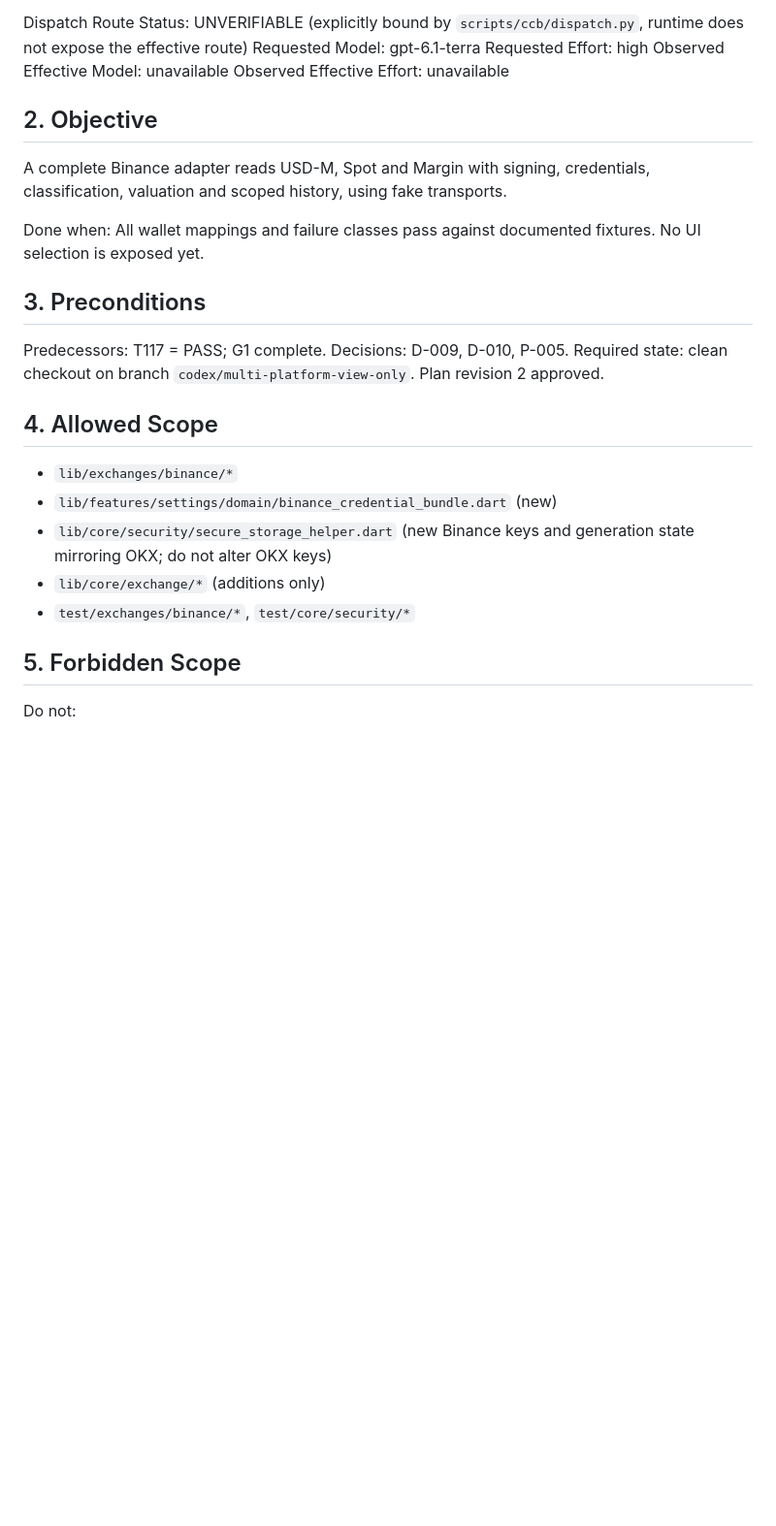
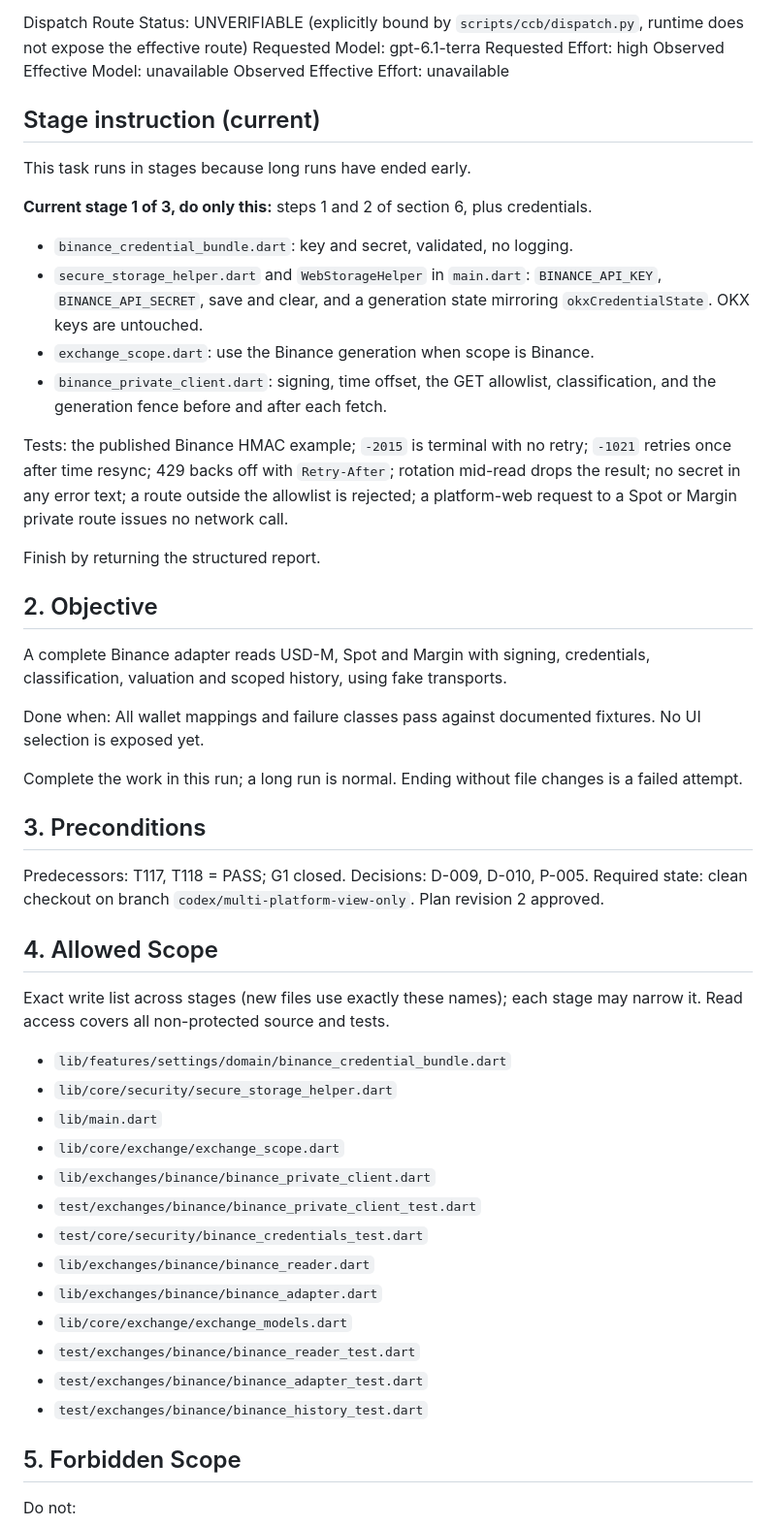
Before and after one commit to locnguyenhuu0024/trading_balance_f, a Markdown page: tasks/task_119_binance_private_reads.md, the part around one of its changes. Shown at 97% size. Drawn GitHub-style; blank space fills up the shorter version.

Commit message:
docs: make T119 contract exact and close G1 by contract
Co-Authored-By: Claude Opus 5.5 <noreply@anthropic.com>

```diff
--- a/tasks/task_119_binance_private_reads.md
+++ b/tasks/task_119_binance_private_reads.md
@@ -26,24 +26,51 @@ Requested Effort: high
 Observed Effective Model: unavailable
 Observed Effective Effort: unavailable
 
+## Stage instruction (current)
+
+This task runs in stages because long runs have ended early.
+
+**Current stage 1 of 3, do only this:** steps 1 and 2 of section 6, plus credentials.
+
+- `binance_credential_bundle.dart`: key and secret, validated, no logging.
+- `secure_storage_helper.dart` and `WebStorageHelper` in `main.dart`: `BINANCE_API_KEY`, `BINANCE_API_SECRET`, save and clear, and a generation state mirroring `okxCredentialState`. OKX keys are untouched.
+- `exchange_scope.dart`: use the Binance generation when scope is Binance.
+- `binance_private_client.dart`: signing, time offset, the GET allowlist, classification, and the generation fence before and after each fetch.
+
+Tests: the published Binance HMAC example; `-2015` is terminal with no retry; `-1021` retries once after time resync; 429 backs off with `Retry-After`; rotation mid-read drops the result; no secret in any error text; a route outside the allowlist is rejected; a platform-web request to a Spot or Margin private route issues no network call.
+
+Finish by returning the structured report.
+
 ## 2. Objective
 
 A complete Binance adapter reads USD-M, Spot and Margin with signing, credentials, classification, valuation and scoped history, using fake transports.
 
 Done when: All wallet mappings and failure classes pass against documented fixtures. No UI selection is exposed yet.
 
+Complete the work in this run; a long run is normal. Ending without file changes is a failed attempt.
+
 ## 3. Preconditions
 
-Predecessors: T117 = PASS; G1 complete. Decisions: D-009, D-010, P-005.
+Predecessors: T117, T118 = PASS; G1 closed. Decisions: D-009, D-010, P-005.
 Required state: clean checkout on branch `codex/multi-platform-view-only`. Plan revision 2 approved.
 
 ## 4. Allowed Scope
 
-- `lib/exchanges/binance/*`
-- `lib/features/settings/domain/binance_credential_bundle.dart` (new)
-- `lib/core/security/secure_storage_helper.dart` (new Binance keys and generation state mirroring OKX; do not alter OKX keys)
-- `lib/core/exchange/*` (additions only)
-- `test/exchanges/binance/*`, `test/core/security/*`
+Exact write list across stages (new files use exactly these names); each stage may narrow it. Read access covers all non-protected source and tests.
+
+- `lib/features/settings/domain/binance_credential_bundle.dart`
+- `lib/core/security/secure_storage_helper.dart`
+- `lib/main.dart`
+- `lib/core/exchange/exchange_scope.dart`
+- `lib/exchanges/binance/binance_private_client.dart`
+- `test/exchanges/binance/binance_private_client_test.dart`
+- `test/core/security/binance_credentials_test.dart`
+- `lib/exchanges/binance/binance_reader.dart`
+- `lib/exchanges/binance/binance_adapter.dart`
+- `lib/core/exchange/exchange_models.dart`
+- `test/exchanges/binance/binance_reader_test.dart`
+- `test/exchanges/binance/binance_adapter_test.dart`
+- `test/exchanges/binance/binance_history_test.dart`
 
 ## 5. Forbidden Scope
 
```
Also changed, not shown: other parts of tasks/task_119_binance_private_reads.md (+10 -7 lines), 1 other file.
